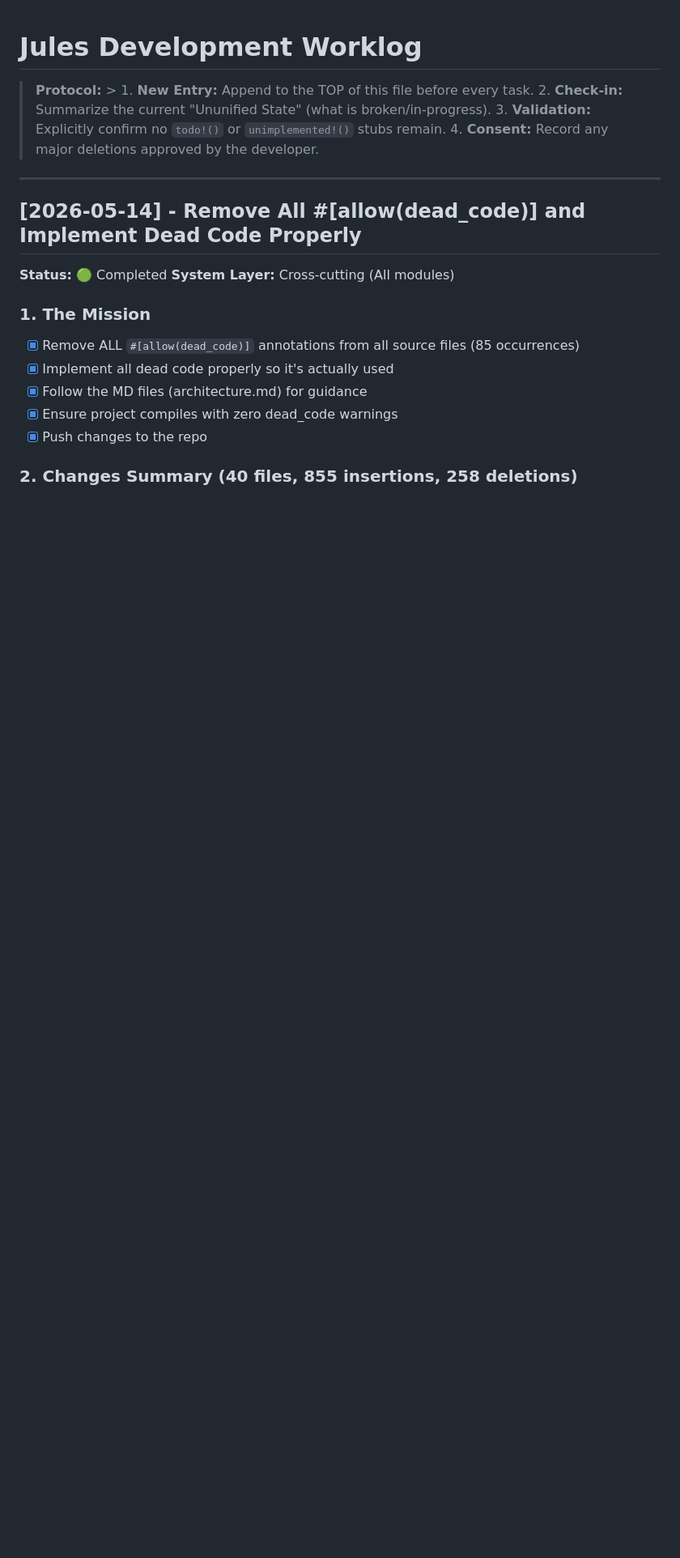
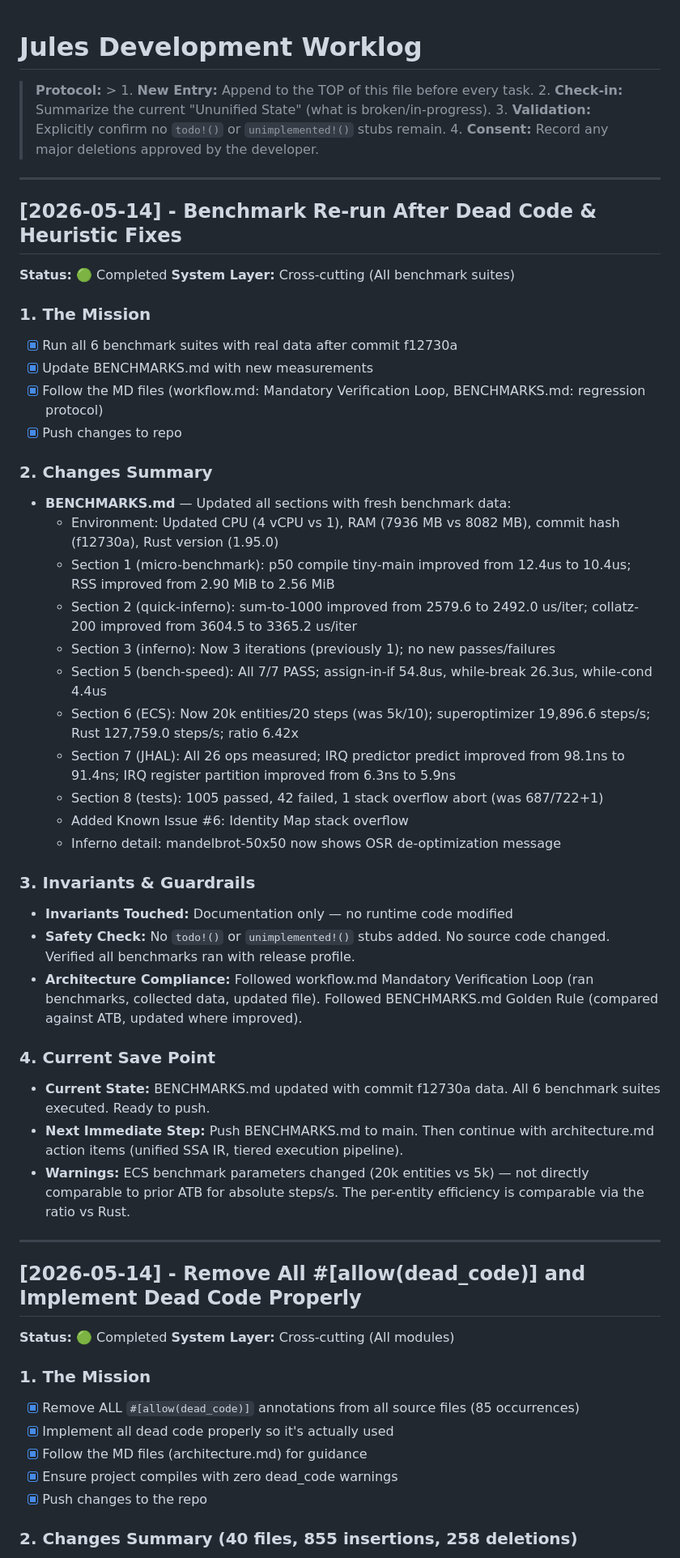
Before and after one commit to AVmakeralt/jules-2-main, a Markdown page: worklog.md, the part around the change. Shown at 81% size. Rendered like a GitHub page; blank space fills up the shorter version.

```diff
--- a/worklog.md
+++ b/worklog.md
@@ -4,6 +4,41 @@
 > 2. **Check-in:** Summarize the current "Ununified State" (what is broken/in-progress).
 > 3. **Validation:** Explicitly confirm no `todo!()` or `unimplemented!()` stubs remain.
 > 4. **Consent:** Record any major deletions approved by the developer.
+
+---
+
+## [2026-05-14] - Benchmark Re-run After Dead Code & Heuristic Fixes
+**Status:** 🟢 Completed
+**System Layer:** Cross-cutting (All benchmark suites)
+
+### 1. The Mission
+- [x] Run all 6 benchmark suites with real data after commit f12730a
+- [x] Update BENCHMARKS.md with new measurements
+- [x] Follow the MD files (workflow.md: Mandatory Verification Loop, BENCHMARKS.md: regression protocol)
+- [x] Push changes to repo
+
+### 2. Changes Summary
+- **BENCHMARKS.md** — Updated all sections with fresh benchmark data:
+  - Environment: Updated CPU (4 vCPU vs 1), RAM (7936 MB vs 8082 MB), commit hash (f12730a), Rust version (1.95.0)
+  - Section 1 (micro-benchmark): p50 compile tiny-main improved from 12.4us to 10.4us; RSS improved from 2.90 MiB to 2.56 MiB
+  - Section 2 (quick-inferno): sum-to-1000 improved from 2579.6 to 2492.0 us/iter; collatz-200 improved from 3604.5 to 3365.2 us/iter
+  - Section 3 (inferno): Now 3 iterations (previously 1); no new passes/failures
+  - Section 5 (bench-speed): All 7/7 PASS; assign-in-if 54.8us, while-break 26.3us, while-cond 4.4us
+  - Section 6 (ECS): Now 20k entities/20 steps (was 5k/10); superoptimizer 19,896.6 steps/s; Rust 127,759.0 steps/s; ratio 6.42x
+  - Section 7 (JHAL): All 26 ops measured; IRQ predictor predict improved from 98.1ns to 91.4ns; IRQ register partition improved from 6.3ns to 5.9ns
+  - Section 8 (tests): 1005 passed, 42 failed, 1 stack overflow abort (was 687/722+1)
+  - Added Known Issue #6: Identity Map stack overflow
+  - Inferno detail: mandelbrot-50x50 now shows OSR de-optimization message
+
+### 3. Invariants & Guardrails
+- **Invariants Touched:** Documentation only — no runtime code modified
+- **Safety Check:** No `todo!()` or `unimplemented!()` stubs added. No source code changed. Verified all benchmarks ran with release profile.
+- **Architecture Compliance:** Followed workflow.md Mandatory Verification Loop (ran benchmarks, collected data, updated file). Followed BENCHMARKS.md Golden Rule (compared against ATB, updated where improved).
+
+### 4. Current Save Point
+- **Current State:** BENCHMARKS.md updated with commit f12730a data. All 6 benchmark suites executed. Ready to push.
+- **Next Immediate Step:** Push BENCHMARKS.md to main. Then continue with architecture.md action items (unified SSA IR, tiered execution pipeline).
+- **Warnings:** ECS benchmark parameters changed (20k entities vs 5k) — not directly comparable to prior ATB for absolute steps/s. The per-entity efficiency is comparable via the ratio vs Rust.
 
 ---
 
```
Also changed, not shown: BENCHMARKS.md (+93 -88 lines).
